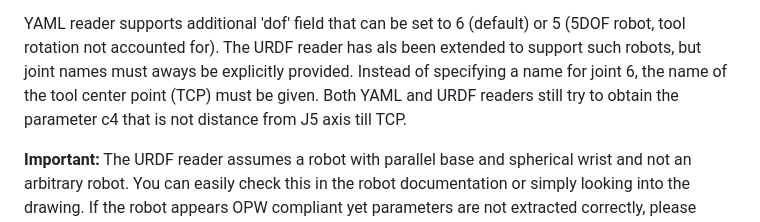
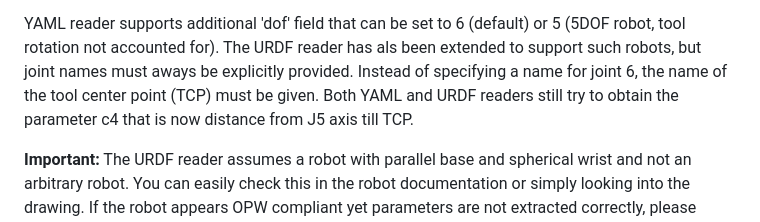
Before and after one commit to bourumir-wyngs/rs-opw-kinematics, a Markdown page: README.md, the part around the change. Rendered like a GitHub page.

Commit message:
Improving parameter loader.

```diff
--- a/README.md
+++ b/README.md
@@ -315,7 +315,7 @@ is constructed from the extracted values.
 YAML reader supports additional 'dof' field that can be set to 6 (default) or 5 (5DOF robot, tool rotation
 not accounted for). The URDF reader has als been extended to support such robots, but joint names must aways be
 explicitly provided. Instead of specifying a name for joint 6, the name of the tool center point (TCP) must be given.
-Both YAML and URDF readers still try to obtain the parameter c4 that is not distance from J5 axis till TCP.
+Both YAML and URDF readers still try to obtain the parameter c4 that is now distance from J5 axis till TCP.
 
 **Important:** The URDF reader assumes a robot with parallel base and spherical wrist and not an arbitrary robot.
 You can easily check this in the robot documentation or simply looking into the drawing. If the robot appears OPW
```
